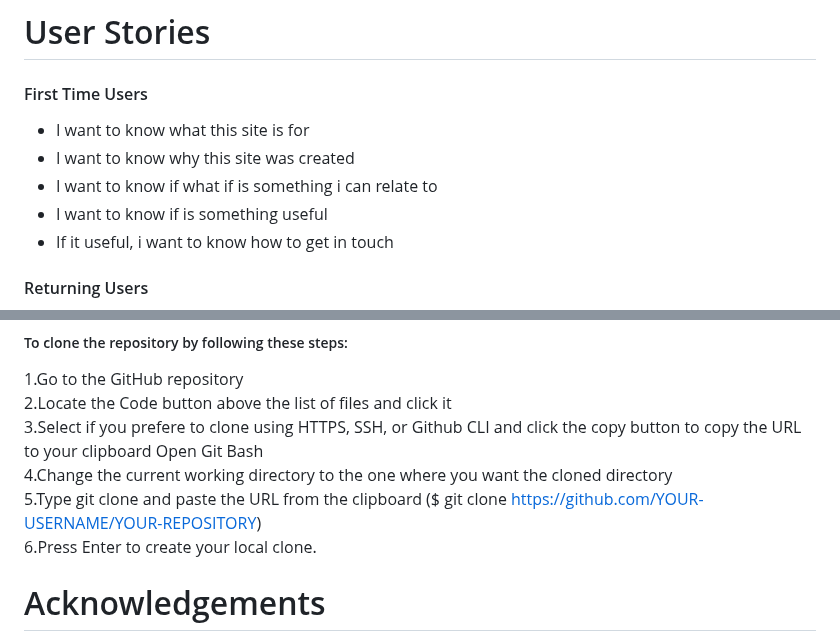
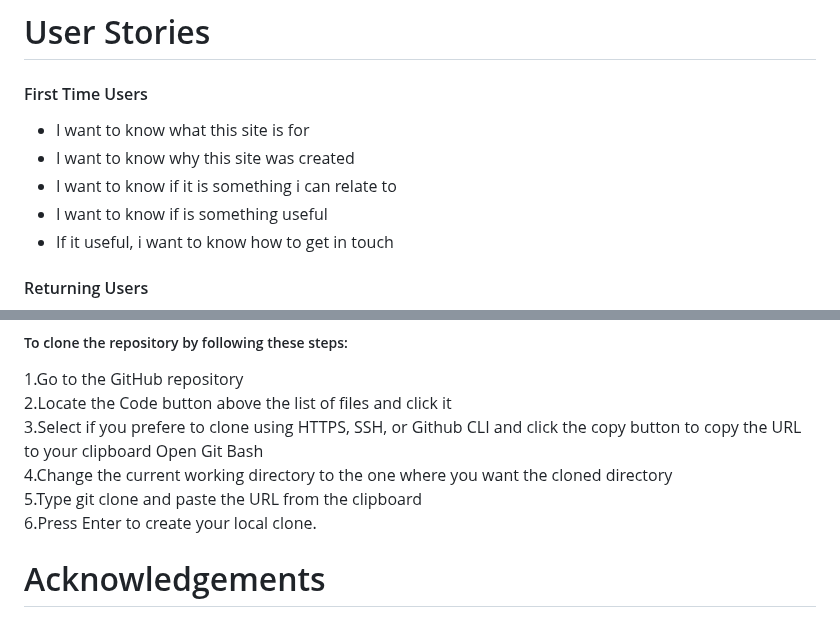
Before and after one commit to Elvisthegreat/perfect-world, a Markdown page: README.md, 2 parts joined by grey strips. Rendered like a GitHub page.

```diff
--- a/README.md
+++ b/README.md
@@ -83,7 +83,7 @@ This page is created to bring hope and brightness to people about the future wor
   #### First Time Users
   * I want to know what this site is for
   * I want to know why this site was created
-  * I want to know if what if is something i can relate to
+  * I want to know if it is something i can relate to
   * I want to know if is something useful
   * If it useful, i want to know how to get in touch
   #### Returning Users
@@ -206,7 +206,7 @@ This page is created to bring hope and brightness to people about the future wor
 3.Select if you prefere to clone using HTTPS, SSH, or Github CLI and click the copy button to copy the URL to your clipboard
 Open Git Bash <br>
 4.Change the current working directory to the one where you want the cloned directory <br>
-5.Type git clone and paste the URL from the clipboard ($ git clone https://github.com/YOUR-USERNAME/YOUR-REPOSITORY) <br>
+5.Type git clone and paste the URL from the clipboard <br>
 6.Press Enter to create your local clone. <br>
 
 # Acknowledgements
```
